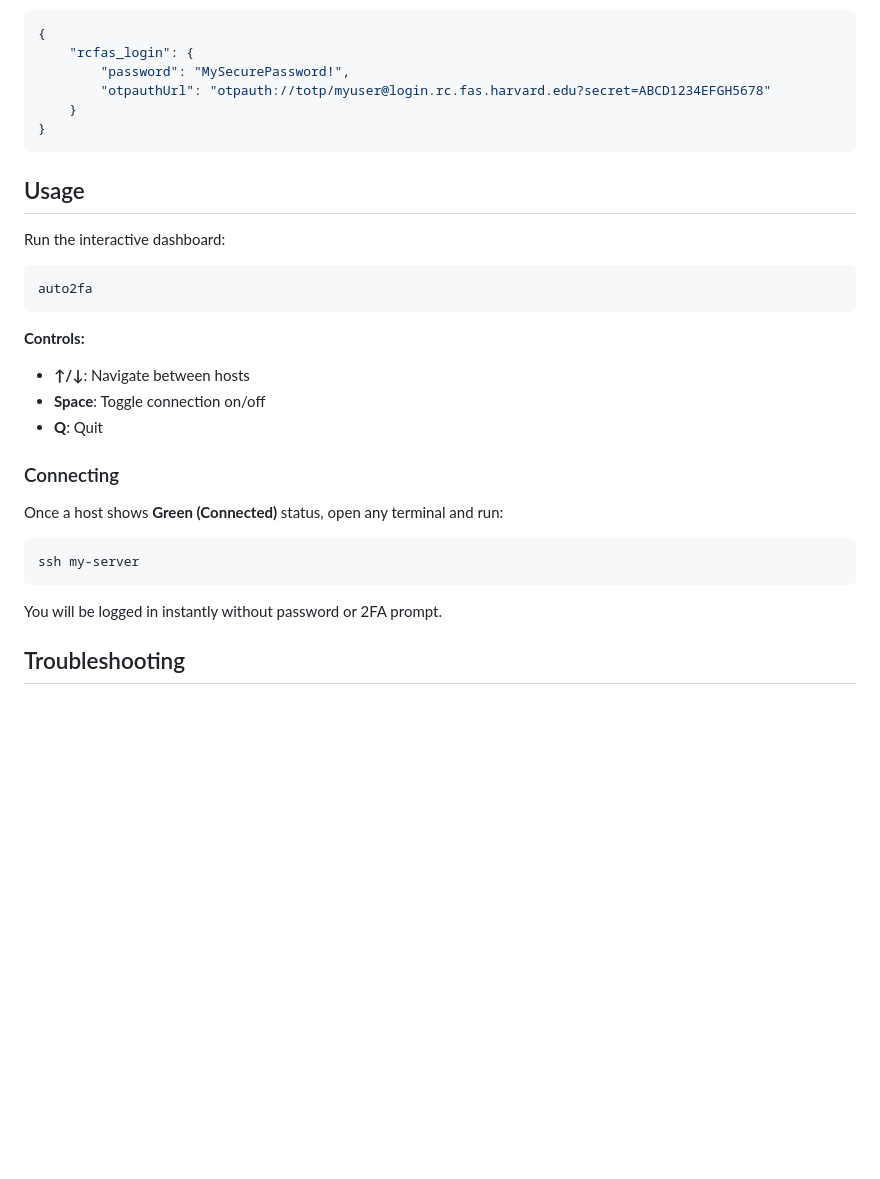
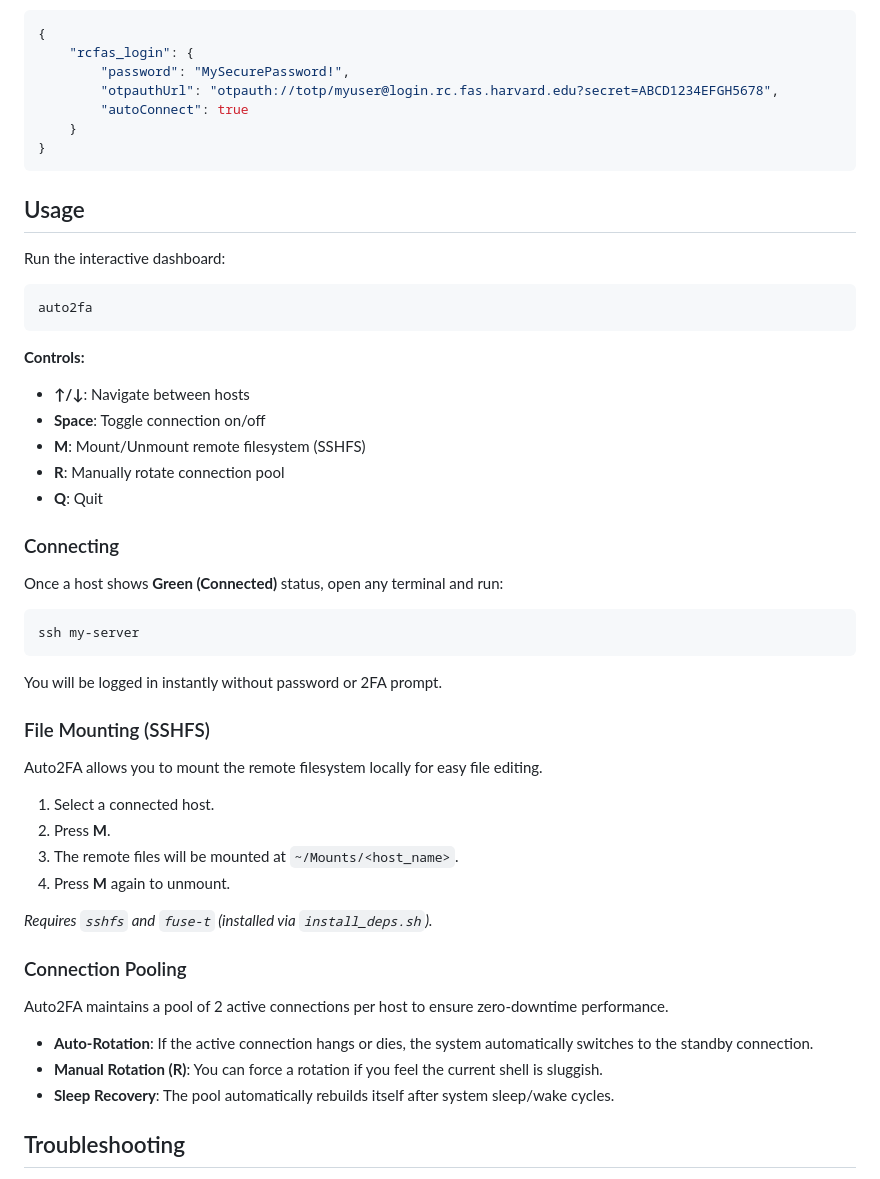
Before and after one commit to gasvn/ssh2fa, a Markdown page: README.md, the part around the change. Drawn GitHub-style; blank space fills up the shorter version.

Commit message:
docs: Update README.md with Auto-Connect, Mounting, and Connection Pooling details

````diff
--- a/README.md
+++ b/README.md
@@ -99,7 +99,8 @@ For Harvard Research Computing users:
 {
     "rcfas_login": {
         "password": "MySecurePassword!",
-        "otpauthUrl": "otpauth://totp/myuser@login.rc.fas.harvard.edu?secret=ABCD1234EFGH5678"
+        "otpauthUrl": "otpauth://totp/myuser@login.rc.fas.harvard.edu?secret=ABCD1234EFGH5678",
+        "autoConnect": true
     }
 }
 ```
@@ -114,6 +115,8 @@ auto2fa
 **Controls:**
 - **↑/↓**: Navigate between hosts
 - **Space**: Toggle connection on/off
+- **M**: Mount/Unmount remote filesystem (SSHFS)
+- **R**: Manually rotate connection pool
 - **Q**: Quit
 
 ### Connecting
@@ -124,6 +127,25 @@ ssh my-server
 ```
 You will be logged in instantly without password or 2FA prompt.
 
+### File Mounting (SSHFS)
+
+Auto2FA allows you to mount the remote filesystem locally for easy file editing.
+
+1. Select a connected host.
+2. Press **M**.
+3. The remote files will be mounted at `~/Mounts/<host_name>`.
+4. Press **M** again to unmount.
+
+*Requires `sshfs` and `fuse-t` (installed via `install_deps.sh`).*
+
+### Connection Pooling
+
+Auto2FA maintains a pool of 2 active connections per host to ensure zero-downtime performance.
+
+- **Auto-Rotation**: If the active connection hangs or dies, the system automatically switches to the standby connection.
+- **Manual Rotation (R)**: You can force a rotation if you feel the current shell is sluggish.
+- **Sleep Recovery**: The pool automatically rebuilds itself after system sleep/wake cycles.
+
 ## Troubleshooting
 
 - **Logs**: Check `/tmp/auto2fa_dashboard.log` for detailed error messages.
````
